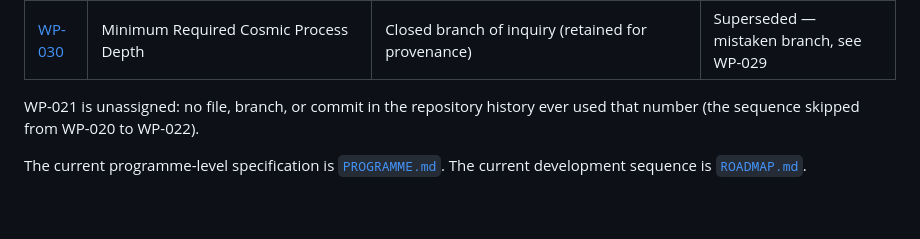
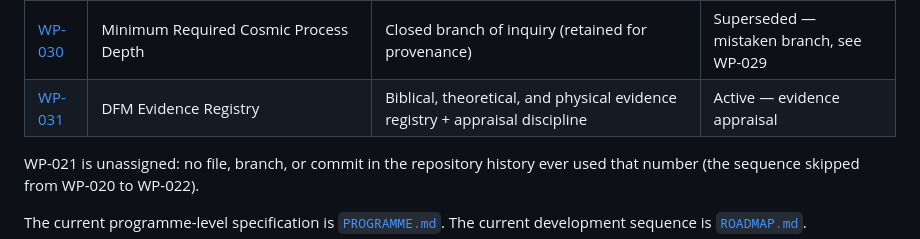
Before and after one commit to jdlongmire/designed-functional-maturity, a Markdown page: work-packages/README.md, the part around the change. Drawn GitHub-style; blank space fills up the shorter version.

Commit message:
Add WP-031 to the work-package index
Adds the WP-031 row to the rebuilt index and normalizes its status line
to the repo-checks vocabulary.

Human-Curated, AI-Enabled (HCAE)

```diff
--- a/work-packages/README.md
+++ b/work-packages/README.md
@@ -33,6 +33,7 @@ Systematic development track for the Designed Functional Maturity (DFM) research
 | [WP-028](WP-028-initialization-asynchronous-deployment-refactor.md) | Initialization + Asynchronous Deployment Refactor | DFM hard-core clarification + corpus propagation (README, charter, roadmap) | Proposed — programme refactor |
 | [WP-029](WP-029-day4-causal-architecture-severe-test-programme.md) | Day 4 Causal Architecture and Severe-Test Programme | Day 4 layered hypothesis registry (WP-028-HR) + severe tests | Active — design |
 | [WP-030](WP-030-minimum-required-cosmic-process-depth.md) | Minimum Required Cosmic Process Depth | Closed branch of inquiry (retained for provenance) | Superseded — mistaken branch, see WP-029 |
+| [WP-031](WP-031-dfm-evidence-registry.md) | DFM Evidence Registry | Biblical, theoretical, and physical evidence registry + appraisal discipline | Active — evidence appraisal |
 
 WP-021 is unassigned: no file, branch, or commit in the repository history ever used that number (the sequence skipped from WP-020 to WP-022).
 
```
Also changed, not shown: work-packages/WP-031-dfm-evidence-registry.md (+1 -1 lines).
